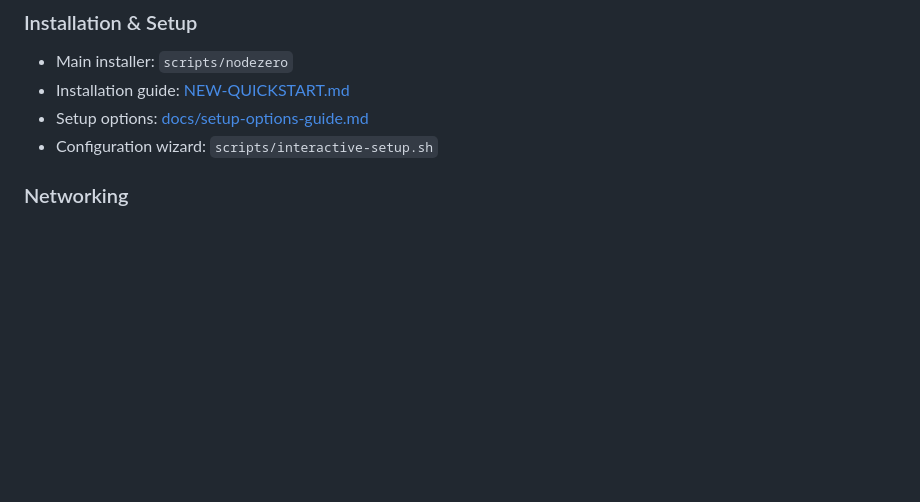
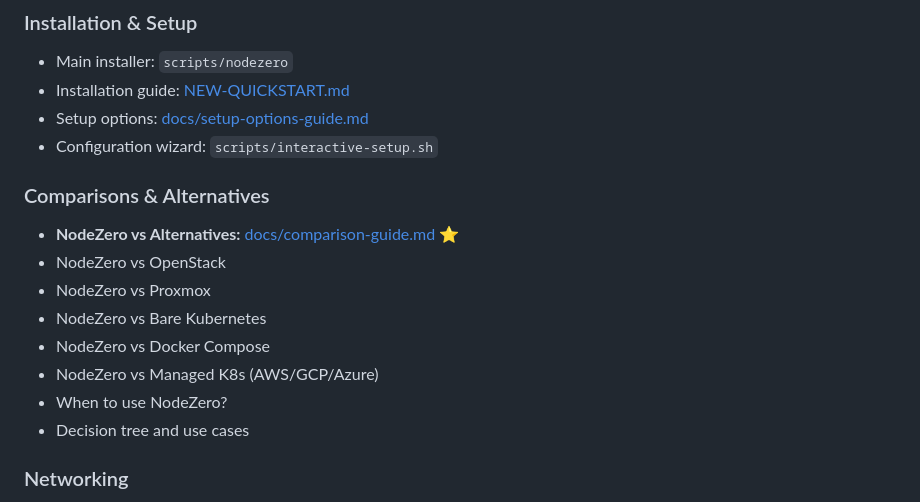
Before and after one commit to vinsac/MyNodeOne, a Markdown page: NAVIGATION-GUIDE.md, the part around the change. GitHub-like rendering; blank space fills up the shorter version.

Commit message:
Update documentation navigation for comparison guide
- Added comparison-guide.md to NAVIGATION-GUIDE.md
- Added comparison-guide.md to README.md User Guides section
- Marked as featured resource with ⭐
- Prominently displays NodeZero vs alternatives comparisons

Makes it easy for users to find answers to 'Why NodeZero?' questions

```diff
--- a/NAVIGATION-GUIDE.md
+++ b/NAVIGATION-GUIDE.md
@@ -104,6 +104,16 @@ nodezero/
 - Installation guide: [NEW-QUICKSTART.md](NEW-QUICKSTART.md)
 - Setup options: [docs/setup-options-guide.md](docs/setup-options-guide.md)
 - Configuration wizard: `scripts/interactive-setup.sh`
+
+### Comparisons & Alternatives
+- **NodeZero vs Alternatives:** [docs/comparison-guide.md](docs/comparison-guide.md) ⭐
+- NodeZero vs OpenStack
+- NodeZero vs Proxmox
+- NodeZero vs Bare Kubernetes
+- NodeZero vs Docker Compose
+- NodeZero vs Managed K8s (AWS/GCP/Azure)
+- When to use NodeZero?
+- Decision tree and use cases
 
 ### Networking
 - Default (Tailscale): [docs/networking.md](docs/networking.md)
```
Also changed, not shown: README.md (+1 -0 lines).
